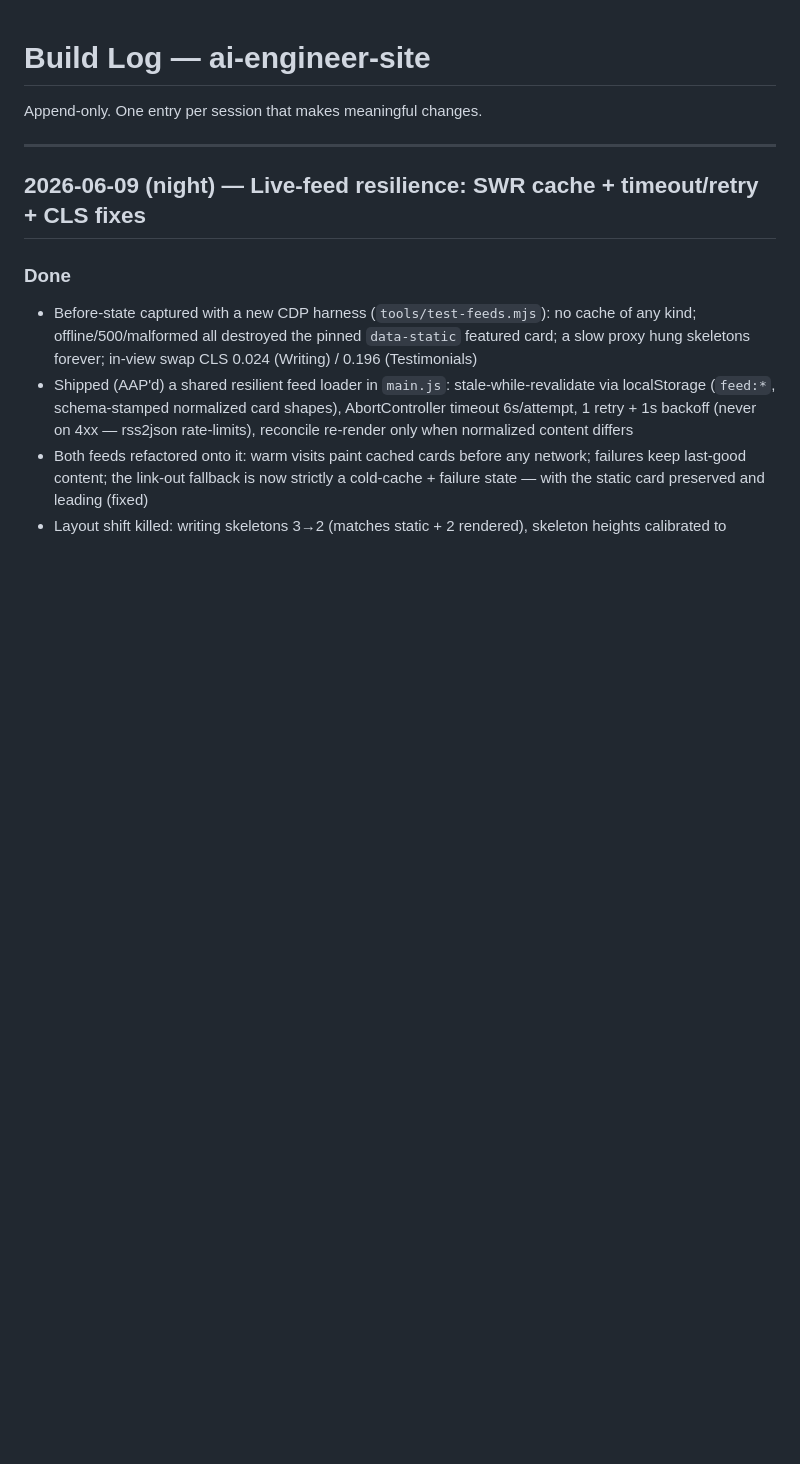
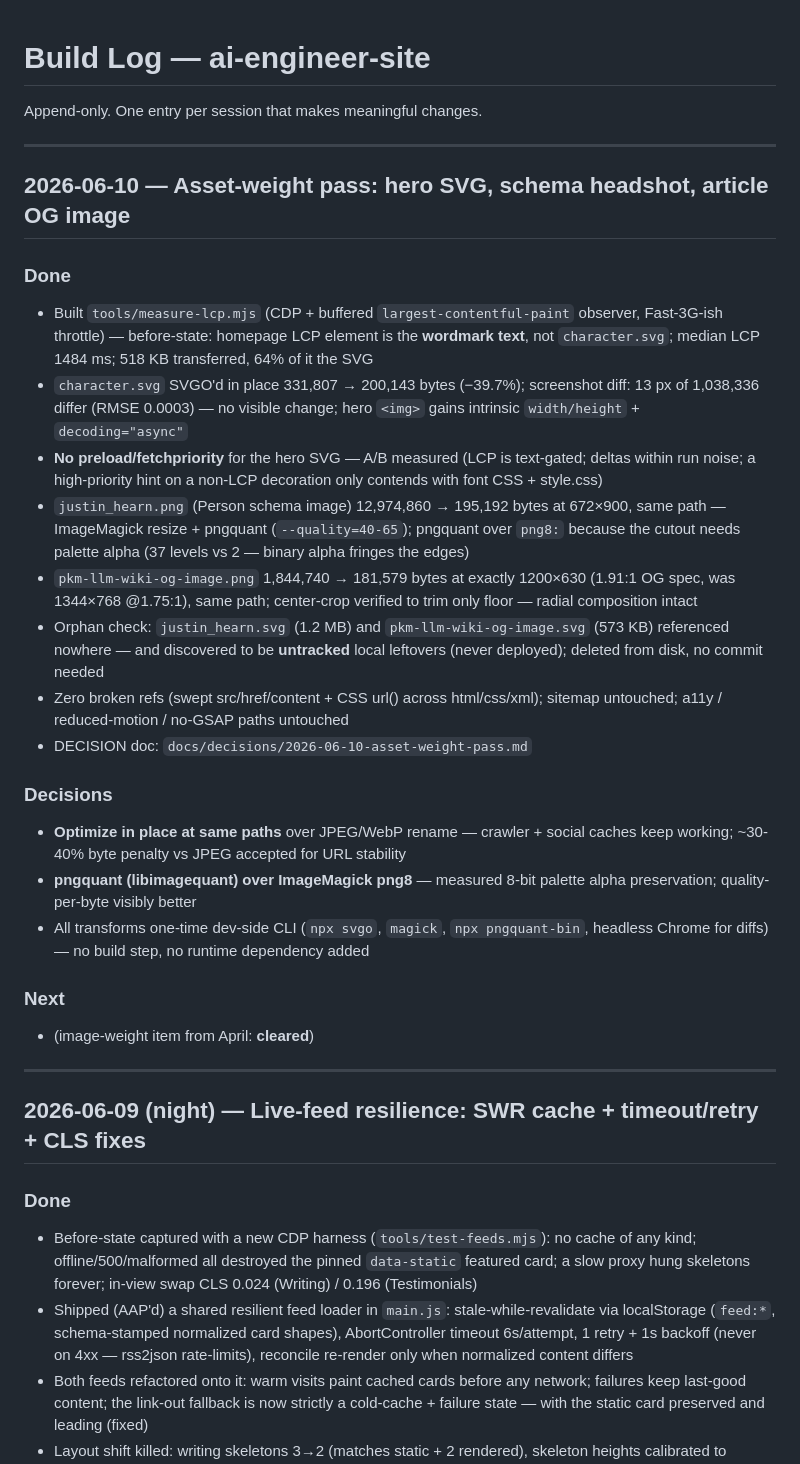
Before and after one commit to drinkyouroj/ai-engineer-site, a Markdown page: build_log.md, the part around the change. GitHub-like rendering; blank space fills up the shorter version.

```diff
--- a/build_log.md
+++ b/build_log.md
@@ -1,6 +1,28 @@
 # Build Log — ai-engineer-site
 
 Append-only. One entry per session that makes meaningful changes.
+
+---
+
+## 2026-06-10 — Asset-weight pass: hero SVG, schema headshot, article OG image
+
+### Done
+- Built `tools/measure-lcp.mjs` (CDP + buffered `largest-contentful-paint` observer, Fast-3G-ish throttle) — before-state: homepage LCP element is the **wordmark text**, not `character.svg`; median LCP 1484 ms; 518 KB transferred, 64% of it the SVG
+- `character.svg` SVGO'd in place 331,807 → 200,143 bytes (−39.7%); screenshot diff: 13 px of 1,038,336 differ (RMSE 0.0003) — no visible change; hero `<img>` gains intrinsic `width/height` + `decoding="async"`
+- **No preload/fetchpriority** for the hero SVG — A/B measured (LCP is text-gated; deltas within run noise; a high-priority hint on a non-LCP decoration only contends with font CSS + style.css)
+- `justin_hearn.png` (Person schema image) 12,974,860 → 195,192 bytes at 672×900, same path — ImageMagick resize + pngquant (`--quality=40-65`); pngquant over `png8:` because the cutout needs palette alpha (37 levels vs 2 — binary alpha fringes the edges)
+- `pkm-llm-wiki-og-image.png` 1,844,740 → 181,579 bytes at exactly 1200×630 (1.91:1 OG spec, was 1344×768 @1.75:1), same path; center-crop verified to trim only floor — radial composition intact
+- Orphan check: `justin_hearn.svg` (1.2 MB) and `pkm-llm-wiki-og-image.svg` (573 KB) referenced nowhere — and discovered to be **untracked** local leftovers (never deployed); deleted from disk, no commit needed
+- Zero broken refs (swept src/href/content + CSS url() across html/css/xml); sitemap untouched; a11y / reduced-motion / no-GSAP paths untouched
+- DECISION doc: `docs/decisions/2026-06-10-asset-weight-pass.md`
+
+### Decisions
+- **Optimize in place at same paths** over JPEG/WebP rename — crawler + social caches keep working; ~30-40% byte penalty vs JPEG accepted for URL stability
+- **pngquant (libimagequant) over ImageMagick png8** — measured 8-bit palette alpha preservation; quality-per-byte visibly better
+- All transforms one-time dev-side CLI (`npx svgo`, `magick`, `npx pngquant-bin`, headless Chrome for diffs) — no build step, no runtime dependency added
+
+### Next
+- (image-weight item from April: **cleared**)
 
 ---
 
```
Also changed, not shown: docs/decisions/2026-06-10-asset-weight-pass.md (added, +111 -0 lines).
